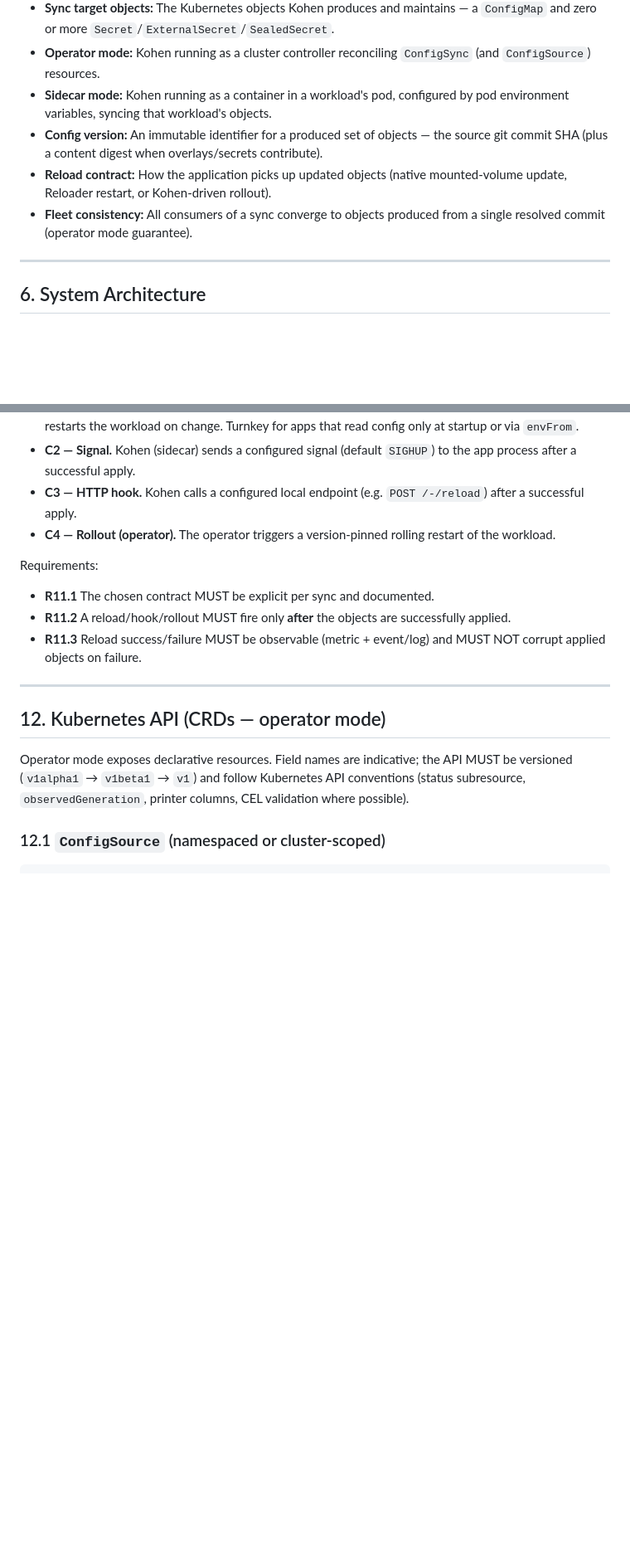
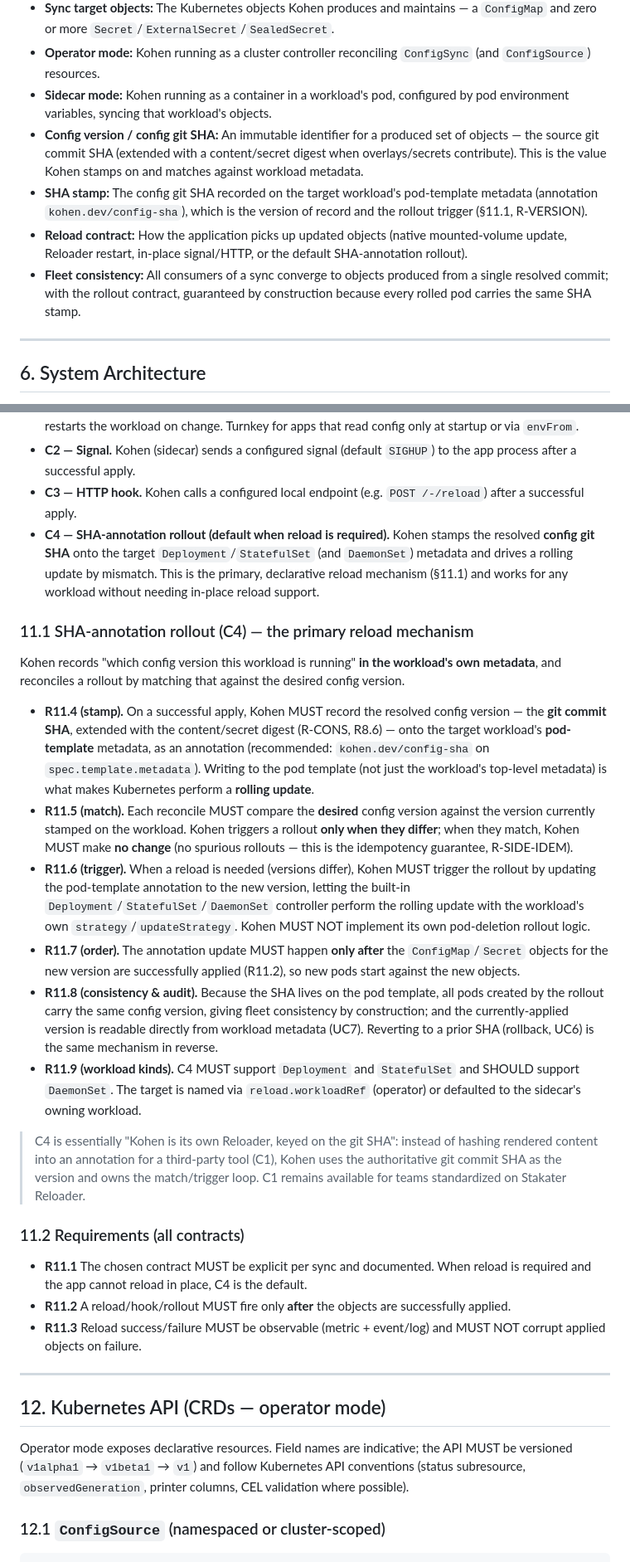
Before and after one commit to ozimakov/kohen, a Markdown page: SPEC.md, 2 parts joined by grey strips. Shown at 83% size. Rendered like a GitHub page; blank space fills up the shorter version.

```diff
--- a/SPEC.md
+++ b/SPEC.md
@@ -273,12 +273,19 @@ dropped in per-workload via env vars.
   `ConfigSync` (and `ConfigSource`) resources.
 - **Sidecar mode:** Kohen running as a container in a workload's pod, configured
   by pod environment variables, syncing that workload's objects.
-- **Config version:** An immutable identifier for a produced set of objects — the
-  source git commit SHA (plus a content digest when overlays/secrets contribute).
+- **Config version / config git SHA:** An immutable identifier for a produced set
+  of objects — the source git commit SHA (extended with a content/secret digest
+  when overlays/secrets contribute). This is the value Kohen stamps on and matches
+  against workload metadata.
+- **SHA stamp:** The config git SHA recorded on the target workload's pod-template
+  metadata (annotation `kohen.dev/config-sha`), which is the version of record and
+  the rollout trigger (§11.1, R-VERSION).
 - **Reload contract:** How the application picks up updated objects (native
-  mounted-volume update, Reloader restart, or Kohen-driven rollout).
+  mounted-volume update, Reloader restart, in-place signal/HTTP, or the default
+  SHA-annotation rollout).
 - **Fleet consistency:** All consumers of a sync converge to objects produced from
-  a single resolved commit (operator mode guarantee).
+  a single resolved commit; with the rollout contract, guaranteed by construction
+  because every rolled pod carries the same SHA stamp.
 
 ---
 
@@ -559,12 +575,54 @@ behaviors, selectable per sync (env var `KOHEN_RELOAD` or `ConfigSync.spec.reloa
   the app process after a successful apply.
 - **C3 — HTTP hook.** Kohen calls a configured local endpoint (e.g.
   `POST /-/reload`) after a successful apply.
-- **C4 — Rollout (operator).** The operator triggers a version-pinned rolling
-  restart of the workload.
+- **C4 — SHA-annotation rollout (default when reload is required).** Kohen stamps
+  the resolved **config git SHA** onto the target `Deployment`/`StatefulSet`
+  (and `DaemonSet`) metadata and drives a rolling update by mismatch. This is the
+  primary, declarative reload mechanism (§11.1) and works for any workload without
+  needing in-place reload support.
 
-Requirements:
+### 11.1 SHA-annotation rollout (C4) — the primary reload mechanism
 
-- **R11.1** The chosen contract MUST be explicit per sync and documented.
+Kohen records "which config version this workload is running" **in the workload's
+own metadata**, and reconciles a rollout by matching that against the desired
+config version.
+
+- **R11.4 (stamp).** On a successful apply, Kohen MUST record the resolved config
+  version — the **git commit SHA**, extended with the content/secret digest
+  (R-CONS, R8.6) — onto the target workload's **pod-template** metadata, as an
+  annotation (recommended: `kohen.dev/config-sha` on `spec.template.metadata`).
+  Writing to the pod template (not just the workload's top-level metadata) is what
+  makes Kubernetes perform a **rolling update**.
+- **R11.5 (match).** Each reconcile MUST compare the **desired** config version
+  against the version currently stamped on the workload. Kohen triggers a rollout
+  **only when they differ**; when they match, Kohen MUST make **no change** (no
+  spurious rollouts — this is the idempotency guarantee, R-SIDE-IDEM).
+- **R11.6 (trigger).** When a reload is needed (versions differ), Kohen MUST
+  trigger the rollout by updating the pod-template annotation to the new version,
+  letting the built-in `Deployment`/`StatefulSet`/`DaemonSet` controller perform
+  the rolling update with the workload's own `strategy`/`updateStrategy`. Kohen
+  MUST NOT implement its own pod-deletion rollout logic.
+- **R11.7 (order).** The annotation update MUST happen **only after** the
+  `ConfigMap`/`Secret` objects for the new version are successfully applied
+  (R11.2), so new pods start against the new objects.
+- **R11.8 (consistency & audit).** Because the SHA lives on the pod template, all
+  pods created by the rollout carry the same config version, giving fleet
+  consistency by construction; and the currently-applied version is readable
+  directly from workload metadata (UC7). Reverting to a prior SHA (rollback, UC6)
+  is the same mechanism in reverse.
+- **R11.9 (workload kinds).** C4 MUST support `Deployment` and `StatefulSet` and
+  SHOULD support `DaemonSet`. The target is named via `reload.workloadRef`
+  (operator) or defaulted to the sidecar's owning workload.
+
+> C4 is essentially "Kohen is its own Reloader, keyed on the git SHA": instead of
+> hashing rendered content into an annotation for a third-party tool (C1), Kohen
+> uses the authoritative git commit SHA as the version and owns the match/trigger
+> loop. C1 remains available for teams standardized on Stakater Reloader.
+
+### 11.2 Requirements (all contracts)
+
+- **R11.1** The chosen contract MUST be explicit per sync and documented. When
+  reload is required and the app cannot reload in place, C4 is the default.
 - **R11.2** A reload/hook/rollout MUST fire only **after** the objects are
   successfully applied.
 - **R11.3** Reload success/failure MUST be observable (metric + event/log) and
```
Also changed, not shown: other parts of SPEC.md (+37 -16 lines).
